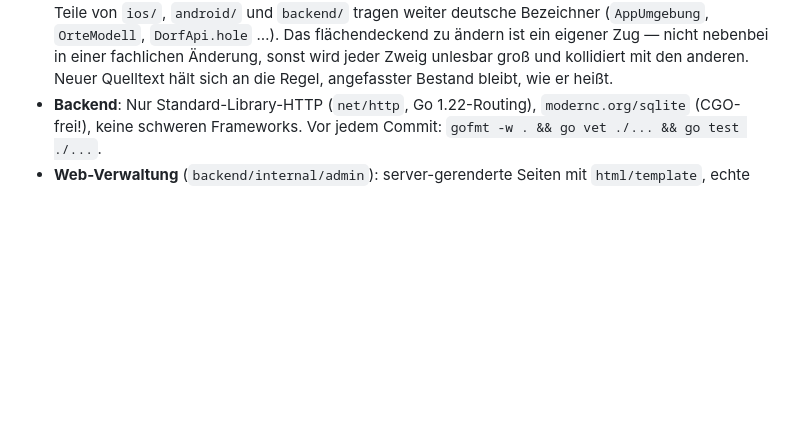
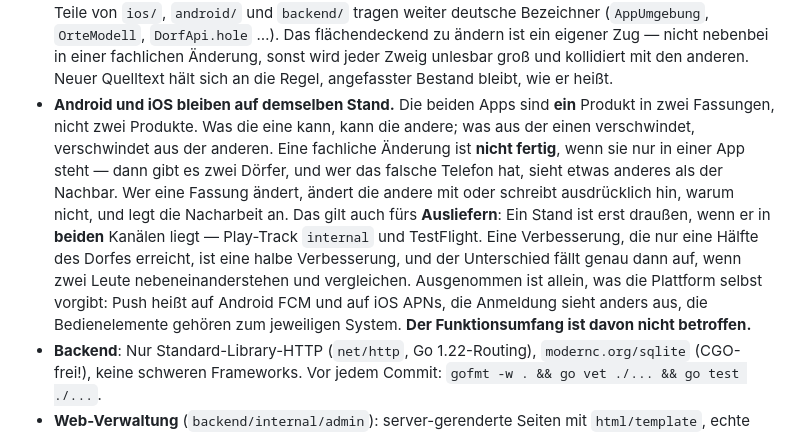
Before and after one commit to dorfentwicklungskreis-roessing/app, a Markdown page: CLAUDE.md, the part around the change. Drawn GitHub-style; blank space fills up the shorter version.

Commit message:
docs: Android und iOS bleiben auf demselben Stand
Die Regel fehlte, und das ist heute aufgefallen: Der Verwaltungsbereich wurde
in beiden Apps zurueckgebaut, aber ohne dass irgendwo stand, dass das so sein
muss. Beim naechsten Mal faellt es niemandem auf.

Zwei Fassungen eines Produkts, nicht zwei Produkte — und das gilt auch fuers
Ausliefern: Ein Stand ist erst draussen, wenn er in beiden Kanaelen liegt.
Sonst sieht der Nachbar mit dem anderen Telefon etwas anderes.

Co-Authored-By: Claude Opus 5 (1M context) <noreply@anthropic.com>

```diff
--- a/CLAUDE.md
+++ b/CLAUDE.md
@@ -26,6 +26,22 @@ Flux deployt in den K3S-Cluster). Details: siehe `README.md`.
   eigener Zug — nicht nebenbei in einer fachlichen Änderung, sonst wird jeder
   Zweig unlesbar groß und kollidiert mit den anderen. Neuer Quelltext hält
   sich an die Regel, angefasster Bestand bleibt, wie er heißt.
+- **Android und iOS bleiben auf demselben Stand.** Die beiden Apps sind
+  **ein** Produkt in zwei Fassungen, nicht zwei Produkte. Was die eine kann,
+  kann die andere; was aus der einen verschwindet, verschwindet aus der
+  anderen. Eine fachliche Änderung ist **nicht fertig**, wenn sie nur in einer
+  App steht — dann gibt es zwei Dörfer, und wer das falsche Telefon hat, sieht
+  etwas anderes als der Nachbar. Wer eine Fassung ändert, ändert die andere
+  mit oder schreibt ausdrücklich hin, warum nicht, und legt die Nacharbeit an.
+  Das gilt auch fürs **Ausliefern**: Ein Stand ist erst draußen, wenn er in
+  **beiden** Kanälen liegt — Play-Track `internal` und TestFlight. Eine
+  Verbesserung, die nur eine Hälfte des Dorfes erreicht, ist eine halbe
+  Verbesserung, und der Unterschied fällt genau dann auf, wenn zwei Leute
+  nebeneinanderstehen und vergleichen.
+  Ausgenommen ist allein, was die Plattform selbst vorgibt: Push heißt auf
+  Android FCM und auf iOS APNs, die Anmeldung sieht anders aus, die
+  Bedienelemente gehören zum jeweiligen System. **Der Funktionsumfang ist
+  davon nicht betroffen.**
 - **Backend**: Nur Standard-Library-HTTP (`net/http`, Go 1.22-Routing),
   `modernc.org/sqlite` (CGO-frei!), keine schweren Frameworks. Vor jedem
   Commit: `gofmt -w . && go vet ./... && go test ./...`.
```
